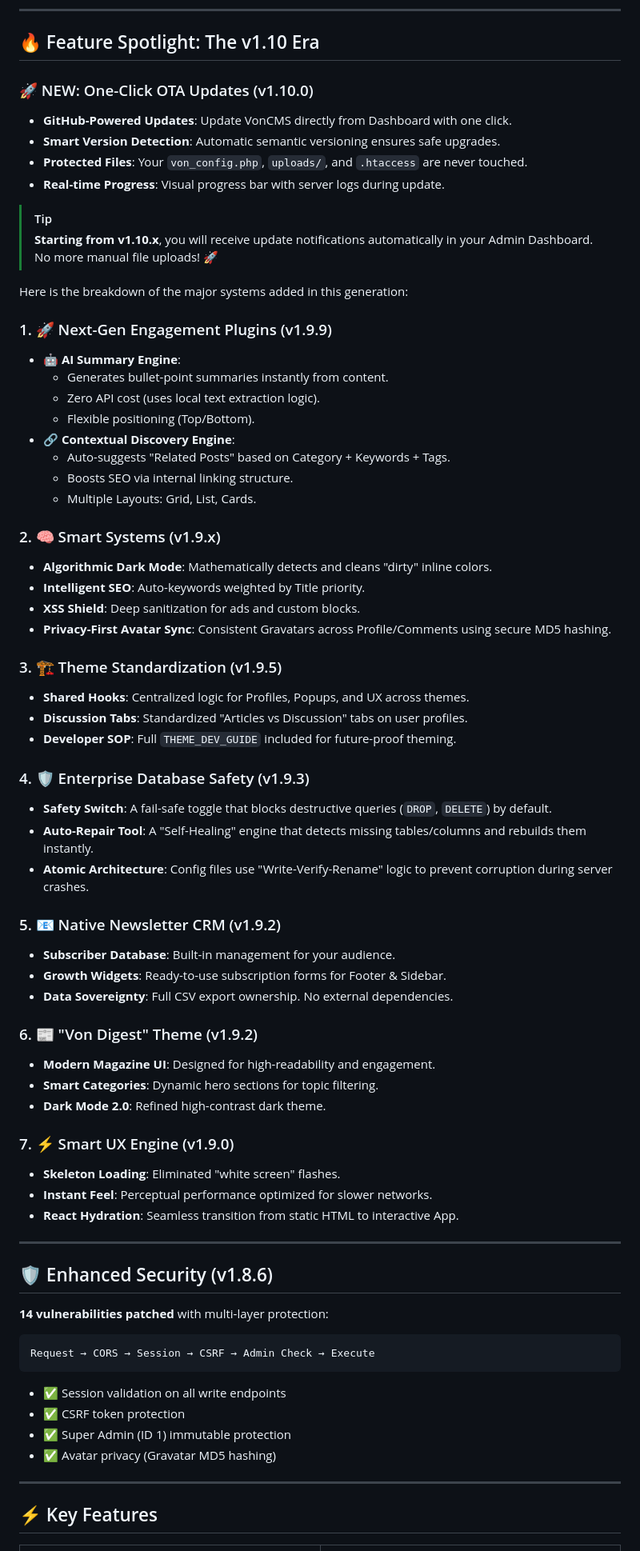
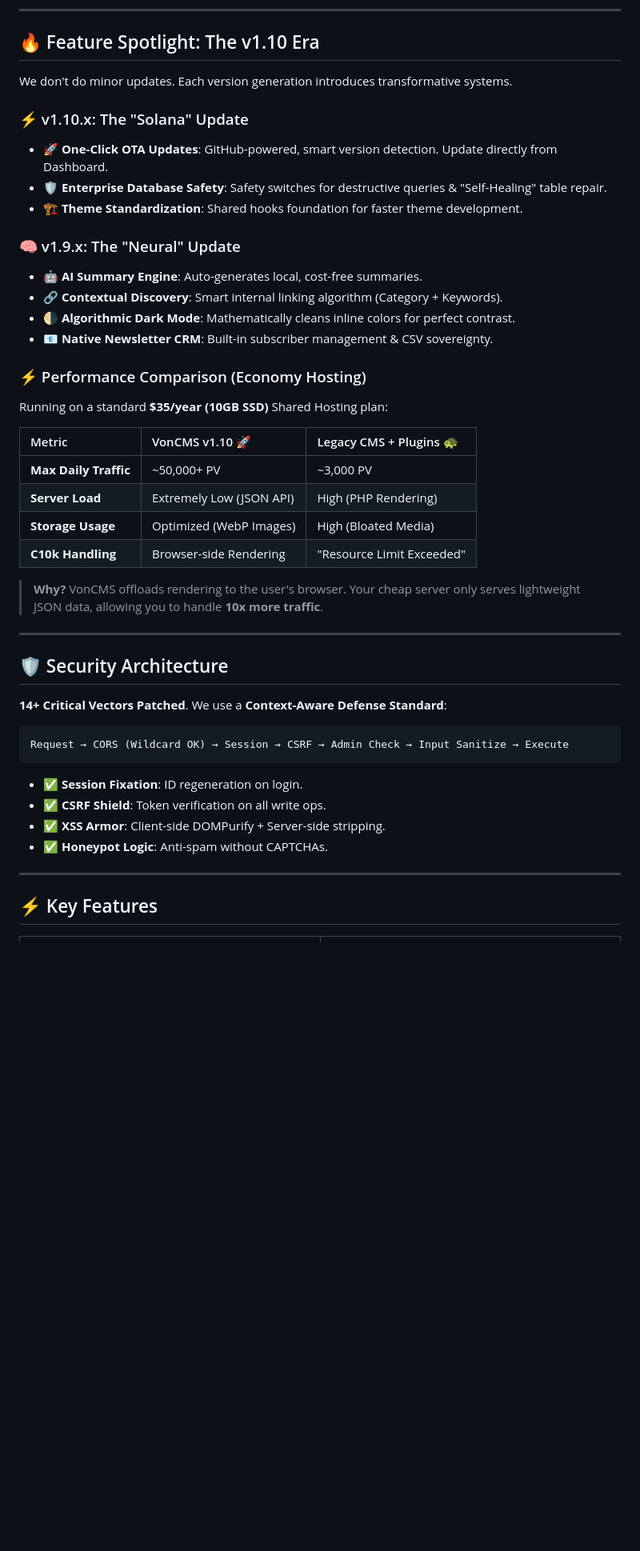
Before and after one commit to Vondereich/VonCMS, a Markdown page: README.md, the part around one of its changes. Shown at 80% size. GitHub-like rendering; blank space fills up the shorter version.

````diff
--- a/README.md
+++ b/README.md
@@ -78,80 +78,46 @@ _⚠️ Less suitable for: Developers looking for a fully Open Source framework
 
 ## 🔥 Feature Spotlight: The v1.10 Era
 
-### 🚀 NEW: One-Click OTA Updates (v1.10.0)
+We don't do minor updates. Each version generation introduces transformative systems.
 
-- **GitHub-Powered Updates**: Update VonCMS directly from Dashboard with one click.
-- **Smart Version Detection**: Automatic semantic versioning ensures safe upgrades.
-- **Protected Files**: Your `von_config.php`, `uploads/`, and `.htaccess` are never touched.
-- **Real-time Progress**: Visual progress bar with server logs during update.
+### ⚡ v1.10.x: The "Solana" Update
+- **🚀 One-Click OTA Updates**: GitHub-powered, smart version detection. Update directly from Dashboard.
+- **🛡️ Enterprise Database Safety**: Safety switches for destructive queries & "Self-Healing" table repair.
+- **🏗️ Theme Standardization**: Shared hooks foundation for faster theme development.
 
-> [!TIP]
-> **Starting from v1.10.x**, you will receive update notifications automatically in your Admin Dashboard. No more manual file uploads! 🚀
+### 🧠 v1.9.x: The "Neural" Update
+- **🤖 AI Summary Engine**: Auto-generates local, cost-free summaries.
+- **🔗 Contextual Discovery**: Smart internal linking algorithm (Category + Keywords).
+- **🌗 Algorithmic Dark Mode**: Mathematically cleans inline colors for perfect contrast.
+- **📧 Native Newsletter CRM**: Built-in subscriber management & CSV sovereignty.
 
-Here is the breakdown of the major systems added in this generation:
+### ⚡ Performance Comparison (Economy Hosting)
 
-### 1. 🚀 Next-Gen Engagement Plugins (v1.9.9)
+Running on a standard **$35/year (10GB SSD)** Shared Hosting plan:
 
-- **🤖 AI Summary Engine**:
-  - Generates bullet-point summaries instantly from content.
-  - Zero API cost (uses local text extraction logic).
-  - Flexible positioning (Top/Bottom).
-- **🔗 Contextual Discovery Engine**:
-  - Auto-suggests "Related Posts" based on Category + Keywords + Tags.
-  - Boosts SEO via internal linking structure.
-  - Multiple Layouts: Grid, List, Cards.
+| Metric | VonCMS v1.10 🚀 | Legacy CMS + Plugins 🐢 |
+| :--- | :--- | :--- |
+| **Max Daily Traffic** | ~50,000+ PV | ~3,000 PV |
+| **Server Load** | Extremely Low (JSON API) | High (PHP Rendering) |
+| **Storage Usage** | Optimized (WebP Images) | High (Bloated Media) |
+| **C10k Handling** | Browser-side Rendering | "Resource Limit Exceeded" |
 
-### 2. 🧠 Smart Systems (v1.9.x)
-
-- **Algorithmic Dark Mode**: Mathematically detects and cleans "dirty" inline colors.
-- **Intelligent SEO**: Auto-keywords weighted by Title priority.
-- **XSS Shield**: Deep sanitization for ads and custom blocks.
-- **Privacy-First Avatar Sync**: Consistent Gravatars across Profile/Comments using secure MD5 hashing.
-
-### 3. 🏗️ Theme Standardization (v1.9.5)
-
-- **Shared Hooks**: Centralized logic for Profiles, Popups, and UX across themes.
-- **Discussion Tabs**: Standardized "Articles vs Discussion" tabs on user profiles.
-- **Developer SOP**: Full `THEME_DEV_GUIDE` included for future-proof theming.
-
-### 4. 🛡️ Enterprise Database Safety (v1.9.3)
-
-- **Safety Switch**: A fail-safe toggle that blocks destructive queries (`DROP`, `DELETE`) by default.
-- **Auto-Repair Tool**: A "Self-Healing" engine that detects missing tables/columns and rebuilds them instantly.
-- **Atomic Architecture**: Config files use "Write-Verify-Rename" logic to prevent corruption during server crashes.
-
-### 5. 📧 Native Newsletter CRM (v1.9.2)
-
-- **Subscriber Database**: Built-in management for your audience.
-- **Growth Widgets**: Ready-to-use subscription forms for Footer & Sidebar.
-- **Data Sovereignty**: Full CSV export ownership. No external dependencies.
-
-### 6. 📰 "Von Digest" Theme (v1.9.2)
-
-- **Modern Magazine UI**: Designed for high-readability and engagement.
-- **Smart Categories**: Dynamic hero sections for topic filtering.
-- **Dark Mode 2.0**: Refined high-contrast dark theme.
-
-### 7. ⚡ Smart UX Engine (v1.9.0)
-
-- **Skeleton Loading**: Eliminated "white screen" flashes.
-- **Instant Feel**: Perceptual performance optimized for slower networks.
-- **React Hydration**: Seamless transition from static HTML to interactive App.
+> **Why?** VonCMS offloads rendering to the user's browser. Your cheap server only serves lightweight JSON data, allowing you to handle **10x more traffic**.
 
 ---
 
-## 🛡️ Enhanced Security (v1.8.6)
+## 🛡️ Security Architecture
 
-**14 vulnerabilities patched** with multi-layer protection:
+**14+ Critical Vectors Patched**. We use a **Context-Aware Defense Standard**:
 
 ```
-Request → CORS → Session → CSRF → Admin Check → Execute
+Request → CORS (Wildcard OK) → Session → CSRF → Admin Check → Input Sanitize → Execute
 ```
 
-- ✅ Session validation on all write endpoints
-- ✅ CSRF token protection
-- ✅ Super Admin (ID 1) immutable protection
-- ✅ Avatar privacy (Gravatar MD5 hashing)
+- ✅ **Session Fixation**: ID regeneration on login.
+- ✅ **CSRF Shield**: Token verification on all write ops.
+- ✅ **XSS Armor**: Client-side DOMPurify + Server-side stripping.
+- ✅ **Honeypot Logic**: Anti-spam without CAPTCHAs.
 
 ---
 
````
Also changed, not shown: other parts of README.md (+9 -13 lines).
